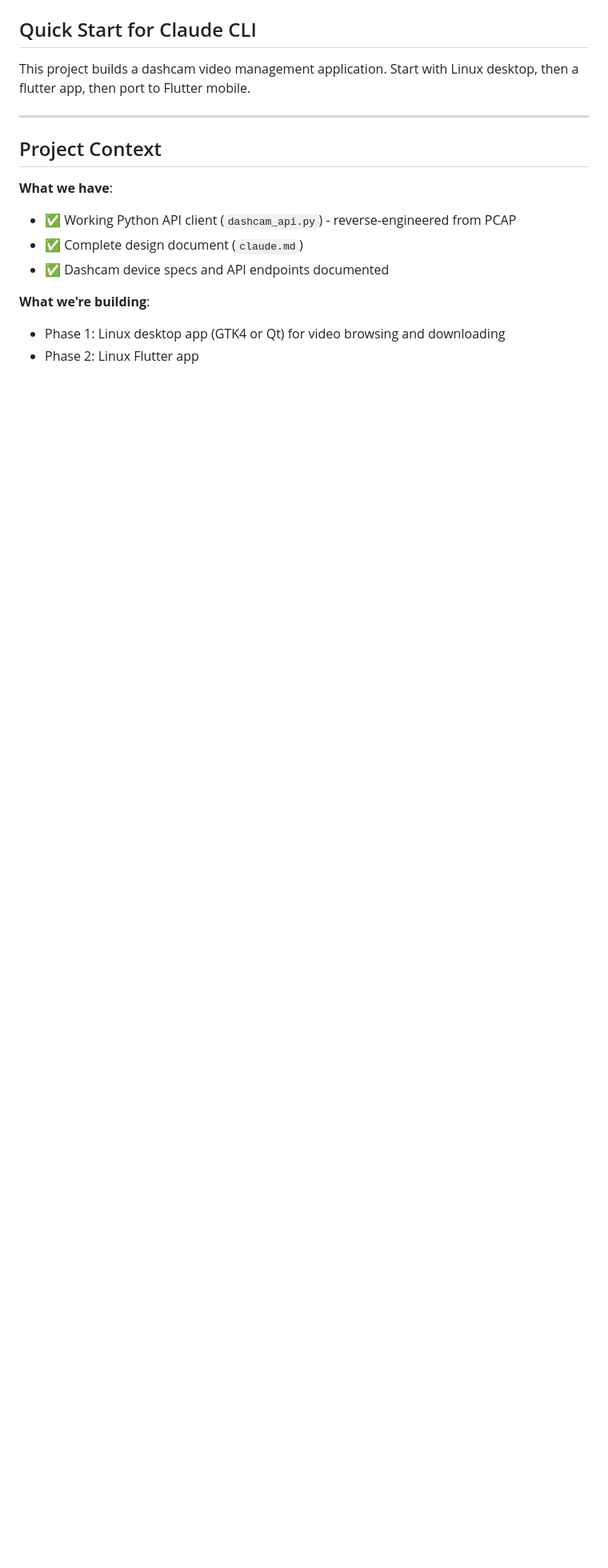
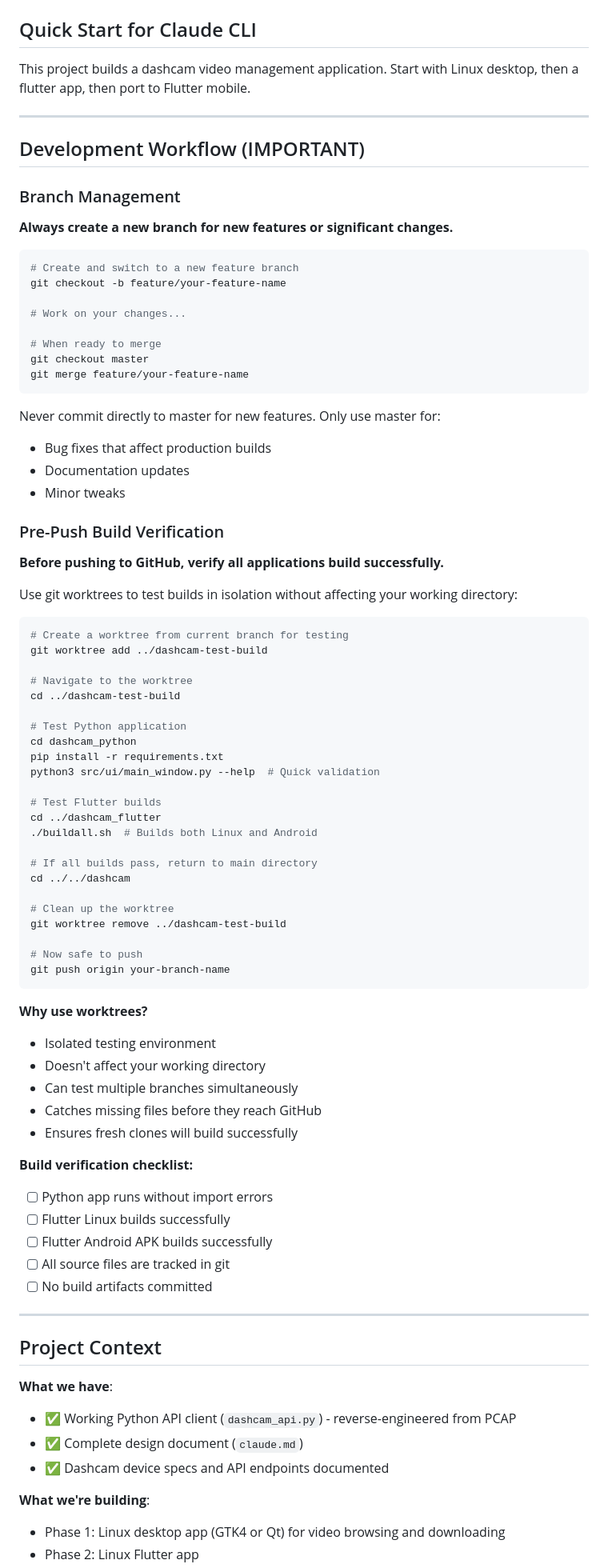
Before and after one commit to c16/dashcam_manager, a Markdown page: claude.md, the part around the change. Shown at 80% size. GitHub-like rendering; blank space fills up the shorter version.

Commit message:
Add development workflow guidelines to claude.md
Added mandatory workflow practices:
1. Branch Management: Always create feature branches for new work
2. Pre-Push Build Verification: Use git worktrees to test builds

This prevents issues like the missing Flutter source files that
caused build failures on fresh clones. The worktree approach allows
testing in isolation without affecting the working directory.

Includes:
- Step-by-step worktree usage
- Build verification checklist
- Explanation of why worktrees are important
- Guidelines for when to commit to master

🤖 Generated with [Claude Code](https://claude.com/claude-code)

Co-Authored-By: Claude <noreply@anthropic.com>

````diff
--- a/claude.md
+++ b/claude.md
@@ -3,6 +3,74 @@
 ## Quick Start for Claude CLI
 
 This project builds a dashcam video management application. Start with Linux desktop, then a flutter app, then port to Flutter mobile.
+
+---
+
+## Development Workflow (IMPORTANT)
+
+### Branch Management
+**Always create a new branch for new features or significant changes.**
+
+```bash
+# Create and switch to a new feature branch
+git checkout -b feature/your-feature-name
+
+# Work on your changes...
+
+# When ready to merge
+git checkout master
+git merge feature/your-feature-name
+```
+
+Never commit directly to master for new features. Only use master for:
+- Bug fixes that affect production builds
+- Documentation updates
+- Minor tweaks
+
+### Pre-Push Build Verification
+**Before pushing to GitHub, verify all applications build successfully.**
+
+Use git worktrees to test builds in isolation without affecting your working directory:
+
+```bash
+# Create a worktree from current branch for testing
+git worktree add ../dashcam-test-build
+
+# Navigate to the worktree
+cd ../dashcam-test-build
+
+# Test Python application
+cd dashcam_python
+pip install -r requirements.txt
+python3 src/ui/main_window.py --help  # Quick validation
+
+# Test Flutter builds
+cd ../dashcam_flutter
+./buildall.sh  # Builds both Linux and Android
+
+# If all builds pass, return to main directory
+cd ../../dashcam
+
+# Clean up the worktree
+git worktree remove ../dashcam-test-build
+
+# Now safe to push
+git push origin your-branch-name
+```
+
+**Why use worktrees?**
+- Isolated testing environment
+- Doesn't affect your working directory
+- Can test multiple branches simultaneously
+- Catches missing files before they reach GitHub
+- Ensures fresh clones will build successfully
+
+**Build verification checklist:**
+- [ ] Python app runs without import errors
+- [ ] Flutter Linux builds successfully
+- [ ] Flutter Android APK builds successfully
+- [ ] All source files are tracked in git
+- [ ] No build artifacts committed
 
 ---
 
````
